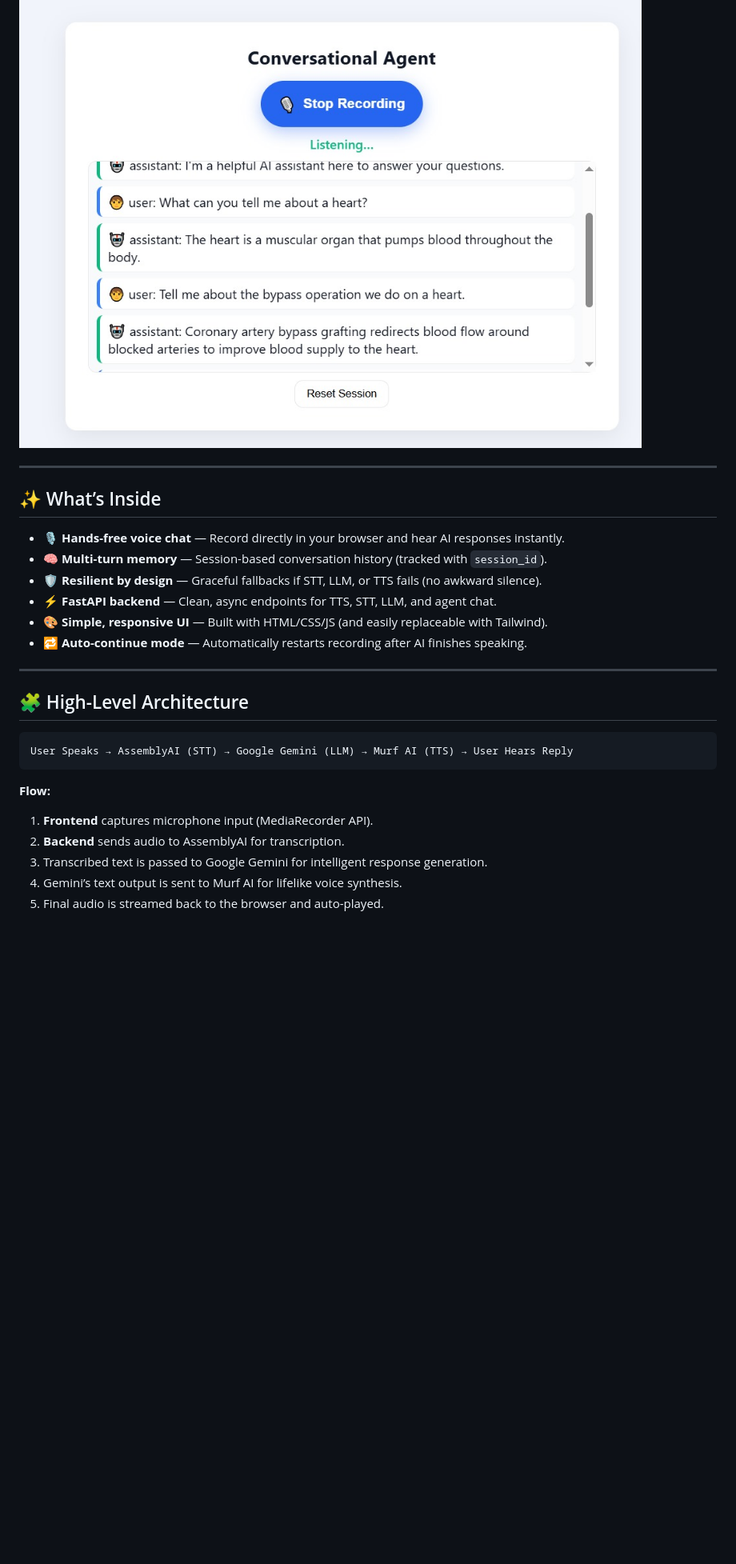
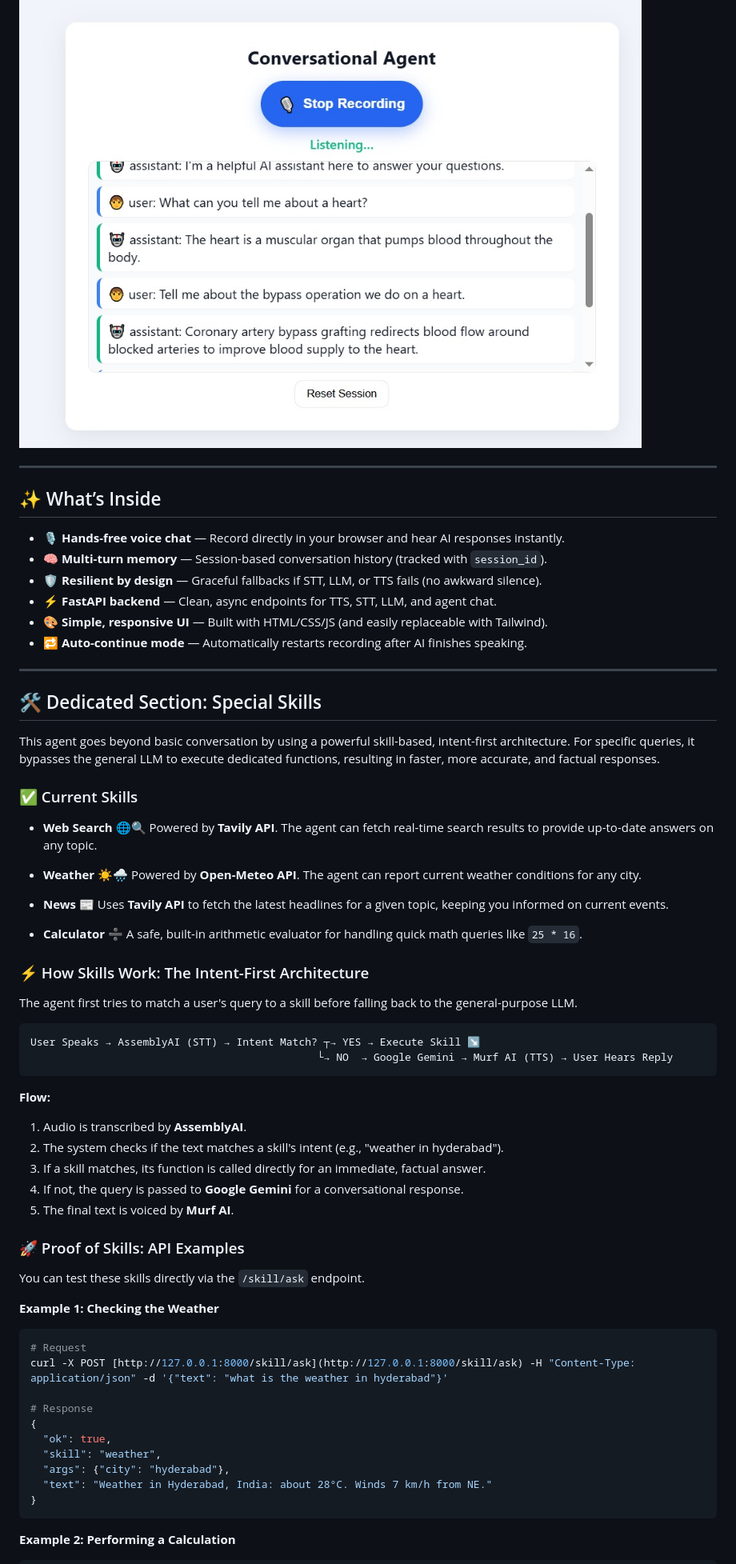
Before and after one commit to Anil970198/30-Days-of-AI-Agent, a Markdown page: README.md, the part around one of its changes. Shown at 80% size. GitHub-like rendering; blank space fills up the shorter version.

`````diff
--- a/README.md
+++ b/README.md
@@ -12,30 +12,72 @@ Built as part of **#30DaysofVoiceAgents** by [Murf AI](https://murf.ai).
 
 ![In session](https://raw.githubusercontent.com/Anil970198/30-Days-of-AI-Agent/abd868c17d697f96567831519038948afb6e2f94/images/day%2012%201.jpg)
 
-
 ---
 
 ## ✨ What’s Inside
 
-- 🎙 **Hands-free voice chat** — Record directly in your browser and hear AI responses instantly.
-- 🧠 **Multi-turn memory** — Session-based conversation history (tracked with `session_id`).
-- 🛡 **Resilient by design** — Graceful fallbacks if STT, LLM, or TTS fails (no awkward silence).
-- ⚡ **FastAPI backend** — Clean, async endpoints for TTS, STT, LLM, and agent chat.
-- 🎨 **Simple, responsive UI** — Built with HTML/CSS/JS (and easily replaceable with Tailwind).
-- 🔁 **Auto-continue mode** — Automatically restarts recording after AI finishes speaking.
+-   🎙 **Hands-free voice chat** — Record directly in your browser and hear AI responses instantly.
+-   🧠 **Multi-turn memory** — Session-based conversation history (tracked with `session_id`).
+-   🛡 **Resilient by design** — Graceful fallbacks if STT, LLM, or TTS fails (no awkward silence).
+-   ⚡ **FastAPI backend** — Clean, async endpoints for TTS, STT, LLM, and agent chat.
+-   🎨 **Simple, responsive UI** — Built with HTML/CSS/JS (and easily replaceable with Tailwind).
+-   🔁 **Auto-continue mode** — Automatically restarts recording after AI finishes speaking.
 
 ---
 
-## 🧩 High-Level Architecture
+## 🛠️ Dedicated Section: Special Skills
+
+This agent goes beyond basic conversation by using a powerful skill-based, intent-first architecture. For specific queries, it bypasses the general LLM to execute dedicated functions, resulting in faster, more accurate, and factual responses.
+
+### ✅ Current Skills
+
+-   **Web Search 🌐🔍**
+    Powered by **Tavily API**. The agent can fetch real-time search results to provide up-to-date answers on any topic.
+
+-   **Weather ☀️🌧️**
+    Powered by **Open-Meteo API**. The agent can report current weather conditions for any city.
+
+-   **News 📰**
+    Uses **Tavily API** to fetch the latest headlines for a given topic, keeping you informed on current events.
+
+-   **Calculator ➗**
+    A safe, built-in arithmetic evaluator for handling quick math queries like `25 * 16`.
+
+### ⚡ How Skills Work: The Intent-First Architecture
+
+The agent first tries to match a user's query to a skill before falling back to the general-purpose LLM.
 
 ```plaintext
-User Speaks → AssemblyAI (STT) → Google Gemini (LLM) → Murf AI (TTS) → User Hears Reply
+User Speaks → AssemblyAI (STT) → Intent Match? ┬→ YES → Execute Skill ↘
+                                              └→ NO  → Google Gemini → Murf AI (TTS) → User Hears Reply
+````
+
+**Flow:**
+
+1.  Audio is transcribed by **AssemblyAI**.
+2.  The system checks if the text matches a skill's intent (e.g., "weather in hyderabad").
+3.  If a skill matches, its function is called directly for an immediate, factual answer.
+4.  If not, the query is passed to **Google Gemini** for a conversational response.
+5.  The final text is voiced by **Murf AI**.
+
+### 🚀 Proof of Skills: API Examples
+
+You can test these skills directly via the `/skill/ask` endpoint.
+
+**Example 1: Checking the Weather**
+
+```bash
+# Request
+curl -X POST [http://127.0.0.1:8000/skill/ask](http://127.0.0.1:8000/skill/ask) -H "Content-Type: application/json" -d '{"text": "what is the weather in hyderabad"}'
+
+# Response
+{
+  "ok": true,
+  "skill": "weather",
+  "args": {"city": "hyderabad"},
+  "text": "Weather in Hyderabad, India: about 28°C. Winds 7 km/h from NE."
+}
 ```
 
-**Flow:**
-1. **Frontend** captures microphone input (MediaRecorder API).
-2. **Backend** sends audio to AssemblyAI for transcription.
-3. Transcribed text is passed to Google Gemini for intelligent response generation.
-4. Gemini’s text output is sent to Murf AI for lifelike voice synthesis.
-5. Final audio is streamed back to the browser and auto-played.
+**Example 2: Performing a Calculation**
 
`````
Also changed, not shown: other parts of README.md (+74 -49 lines).
